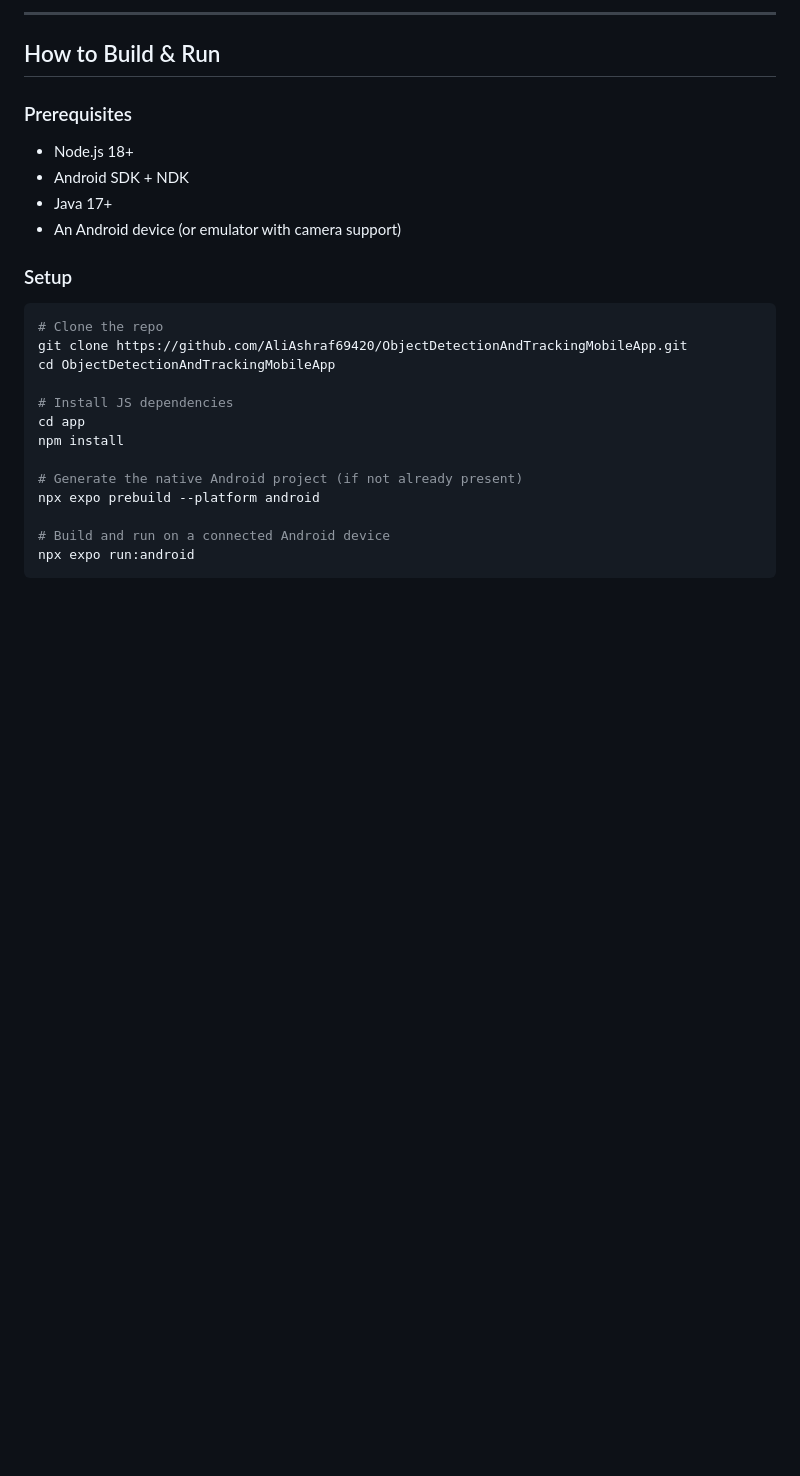
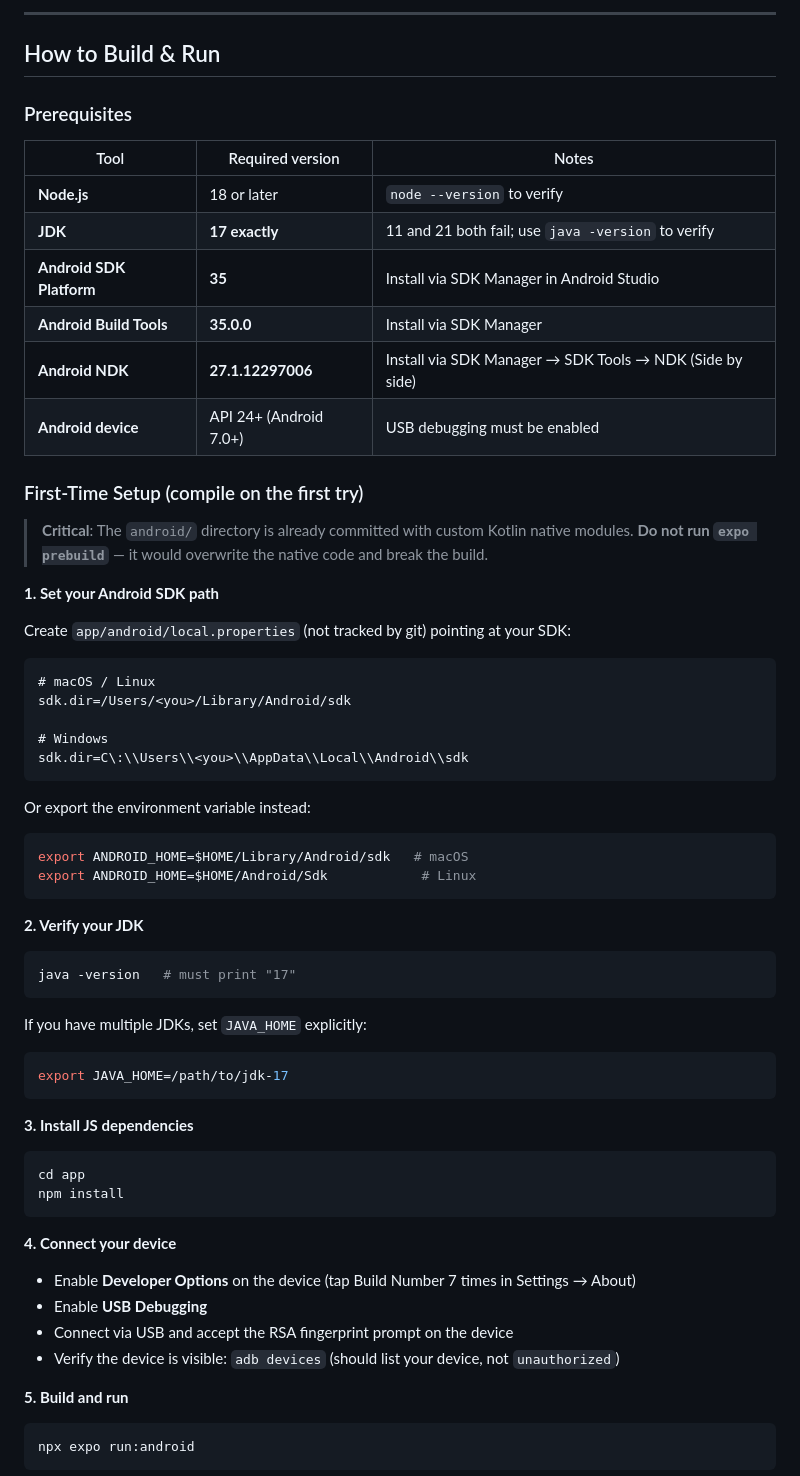
Before and after one commit to AliAshraf69420/ObjectDetectionAndTrackingMobileApp, a Markdown page: README.md, the part around one of its changes. Rendered like a GitHub page; blank space fills up the shorter version.

````diff
--- a/README.md
+++ b/README.md
@@ -168,26 +168,67 @@ The `PinTracker` mirrors the logic from the reference Colab notebook:
 
 ### Prerequisites
 
-- Node.js 18+
-- Android SDK + NDK
-- Java 17+
-- An Android device (or emulator with camera support)
+| Tool | Required version | Notes |
+|------|-----------------|-------|
+| **Node.js** | 18 or later | `node --version` to verify |
+| **JDK** | **17 exactly** | 11 and 21 both fail; use `java -version` to verify |
+| **Android SDK Platform** | **35** | Install via SDK Manager in Android Studio |
+| **Android Build Tools** | **35.0.0** | Install via SDK Manager |
+| **Android NDK** | **27.1.12297006** | Install via SDK Manager → SDK Tools → NDK (Side by side) |
+| **Android device** | API 24+ (Android 7.0+) | USB debugging must be enabled |
 
-### Setup
+### First-Time Setup (compile on the first try)
+
+> **Critical**: The `android/` directory is already committed with custom Kotlin native modules. **Do not run `expo prebuild`** — it would overwrite the native code and break the build.
+
+**1. Set your Android SDK path**
+
+Create `app/android/local.properties` (not tracked by git) pointing at your SDK:
+
+```
+# macOS / Linux
+sdk.dir=/Users/<you>/Library/Android/sdk
+
+# Windows
+sdk.dir=C\:\\Users\\<you>\\AppData\\Local\\Android\\sdk
+```
+
+Or export the environment variable instead:
 
 ```bash
-# Clone the repo
-git clone https://github.com/AliAshraf69420/ObjectDetectionAndTrackingMobileApp.git
-cd ObjectDetectionAndTrackingMobileApp
+export ANDROID_HOME=$HOME/Library/Android/sdk   # macOS
+export ANDROID_HOME=$HOME/Android/Sdk            # Linux
+```
 
-# Install JS dependencies
+**2. Verify your JDK**
+
+```bash
+java -version   # must print "17"
+```
+
+If you have multiple JDKs, set `JAVA_HOME` explicitly:
+
+```bash
+export JAVA_HOME=/path/to/jdk-17
+```
+
+**3. Install JS dependencies**
+
+```bash
 cd app
 npm install
+```
 
-# Generate the native Android project (if not already present)
-npx expo prebuild --platform android
+**4. Connect your device**
 
-# Build and run on a connected Android device
+- Enable **Developer Options** on the device (tap Build Number 7 times in Settings → About)
+- Enable **USB Debugging**
+- Connect via USB and accept the RSA fingerprint prompt on the device
+- Verify the device is visible: `adb devices` (should list your device, not `unauthorized`)
+
+**5. Build and run**
+
+```bash
 npx expo run:android
 ```
 
````
Also changed, not shown: other parts of README.md (+12 -1 lines).
